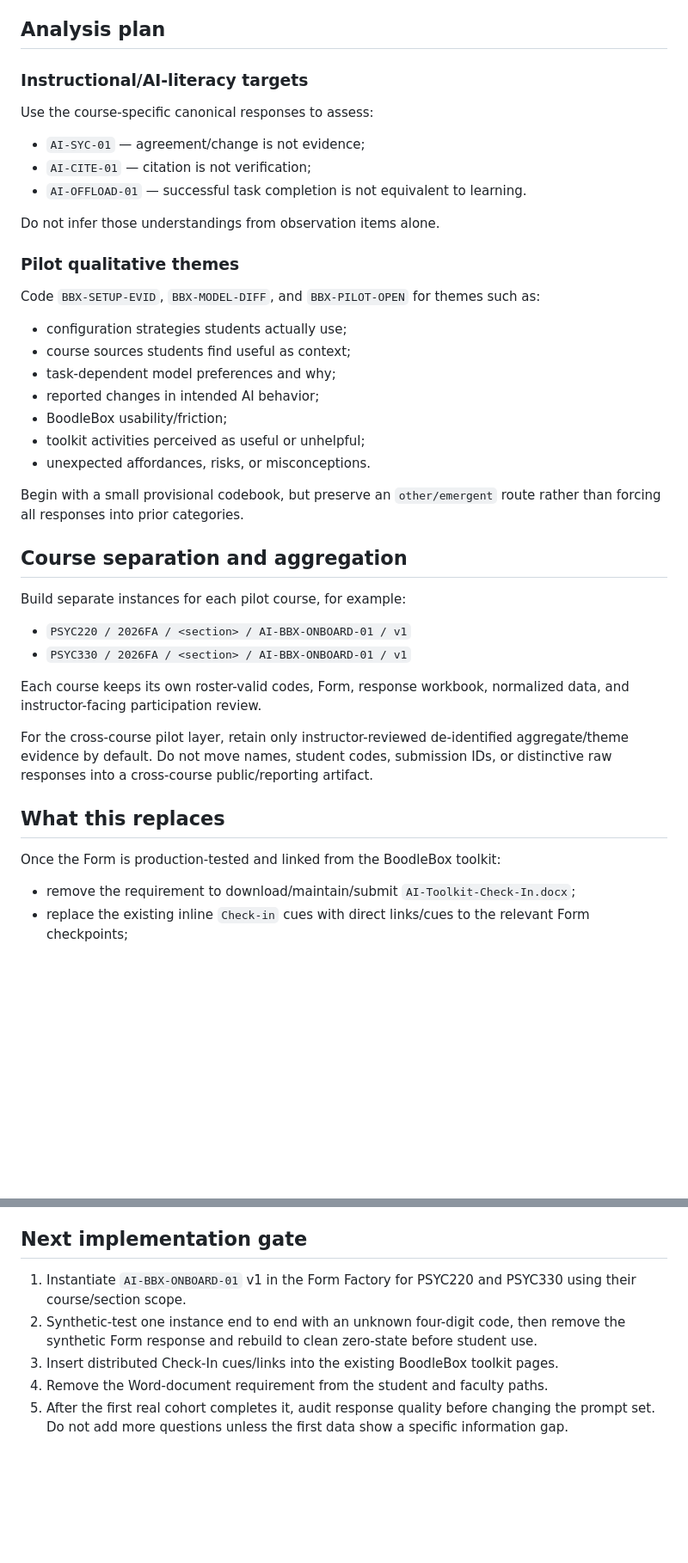
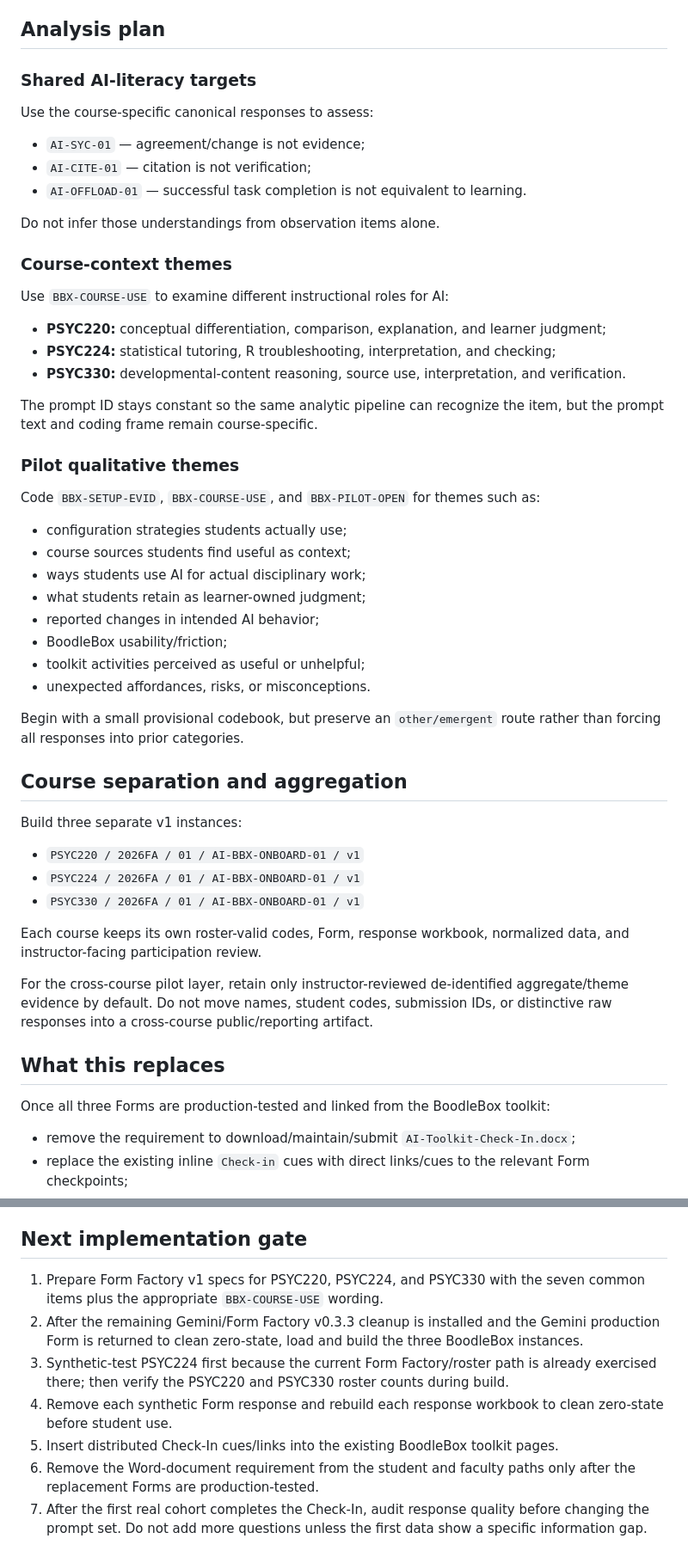
Before and after one commit to jkoxford-a11y/Psych-AI-Pilot, a Markdown page: docs/BOODLEBOX-QUALITATIVE-CHECK-IN.md, 2 parts joined by grey strips. Shown at 86% size. Rendered like a GitHub page; blank space fills up the shorter version.

```diff
--- a/docs/BOODLEBOX-QUALITATIVE-CHECK-IN.md
+++ b/docs/BOODLEBOX-QUALITATIVE-CHECK-IN.md
@@ -177,7 +215,7 @@ A misconception can earn full participation credit. A polished but generic answe
 
 ## Analysis plan
 
-### Instructional/AI-literacy targets
+### Shared AI-literacy targets
 
 Use the course-specific canonical responses to assess:
 
@@ -187,13 +225,24 @@ Use the course-specific canonical responses to assess:
 
 Do not infer those understandings from observation items alone.
 
+### Course-context themes
+
+Use `BBX-COURSE-USE` to examine different instructional roles for AI:
+
+- **PSYC220:** conceptual differentiation, comparison, explanation, and learner judgment;
+- **PSYC224:** statistical tutoring, R troubleshooting, interpretation, and checking;
+- **PSYC330:** developmental-content reasoning, source use, interpretation, and verification.
+
+The prompt ID stays constant so the same analytic pipeline can recognize the item, but the prompt text and coding frame remain course-specific.
+
 ### Pilot qualitative themes
 
-Code `BBX-SETUP-EVID`, `BBX-MODEL-DIFF`, and `BBX-PILOT-OPEN` for themes such as:
+Code `BBX-SETUP-EVID`, `BBX-COURSE-USE`, and `BBX-PILOT-OPEN` for themes such as:
 
 - configuration strategies students actually use;
 - course sources students find useful as context;
-- task-dependent model preferences and why;
+- ways students use AI for actual disciplinary work;
+- what students retain as learner-owned judgment;
 - reported changes in intended AI behavior;
 - BoodleBox usability/friction;
 - toolkit activities perceived as useful or unhelpful;
@@ -203,10 +252,11 @@ Begin with a small provisional codebook, but preserve an `other/emergent` route
 
 ## Course separation and aggregation
 
-Build separate instances for each pilot course, for example:
+Build three separate v1 instances:
 
-- `PSYC220 / 2026FA / <section> / AI-BBX-ONBOARD-01 / v1`
-- `PSYC330 / 2026FA / <section> / AI-BBX-ONBOARD-01 / v1`
+- `PSYC220 / 2026FA / 01 / AI-BBX-ONBOARD-01 / v1`
+- `PSYC224 / 2026FA / 01 / AI-BBX-ONBOARD-01 / v1`
+- `PSYC330 / 2026FA / 01 / AI-BBX-ONBOARD-01 / v1`
 
 Each course keeps its own roster-valid codes, Form, response workbook, normalized data, and instructor-facing participation review.
 
@@ -214,7 +264,7 @@ For the cross-course pilot layer, retain only instructor-reviewed de-identified
 
 ## What this replaces
 
-Once the Form is production-tested and linked from the BoodleBox toolkit:
+Once all three Forms are production-tested and linked from the BoodleBox toolkit:
 
 - remove the requirement to download/maintain/submit `AI-Toolkit-Check-In.docx`;
 - replace the existing inline `Check-in` cues with direct links/cues to the relevant Form checkpoints;
@@ -229,8 +279,10 @@ These responses can be used immediately for instruction, participation preparati
 
 ## Next implementation gate
 
-1. Instantiate `AI-BBX-ONBOARD-01` v1 in the Form Factory for PSYC220 and PSYC330 using their course/section scope.
-2. Synthetic-test one instance end to end with an unknown four-digit code, then remove the synthetic Form response and rebuild to clean zero-state before student use.
-3. Insert distributed Check-In cues/links into the existing BoodleBox toolkit pages.
-4. Remove the Word-document requirement from the student and faculty paths.
-5. After the first real cohort completes it, audit response quality before changing the prompt set. Do not add more questions unless the first data show a specific information gap.
+1. Prepare Form Factory v1 specs for PSYC220, PSYC224, and PSYC330 with the seven common items plus the appropriate `BBX-COURSE-USE` wording.
+2. After the remaining Gemini/Form Factory v0.3.3 cleanup is installed and the Gemini production Form is returned to clean zero-state, load and build the three BoodleBox instances.
+3. Synthetic-test PSYC224 first because the current Form Factory/roster path is already exercised there; then verify the PSYC220 and PSYC330 roster counts during build.
+4. Remove each synthetic Form response and rebuild each response workbook to clean zero-state before student use.
+5. Insert distributed Check-In cues/links into the existing BoodleBox toolkit pages.
+6. Remove the Word-document requirement from the student and faculty paths only after the replacement Forms are production-tested.
+7. After the first real cohort completes the Check-In, audit response quality before changing the prompt set. Do not add more questions unless the first data show a specific information gap.
```
Also changed, not shown: other parts of docs/BOODLEBOX-QUALITATIVE-CHECK-IN.md (+64 -26 lines).
